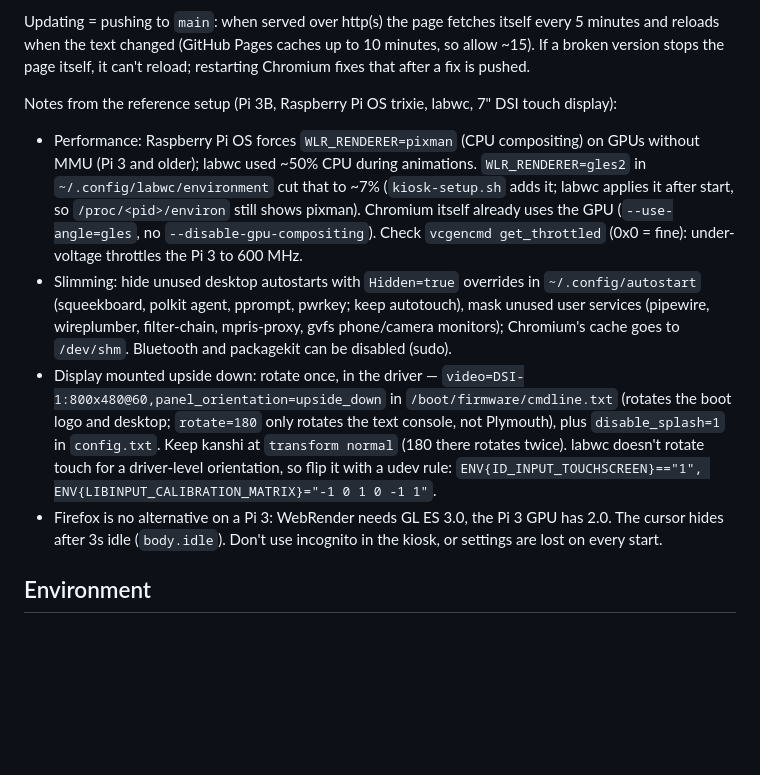
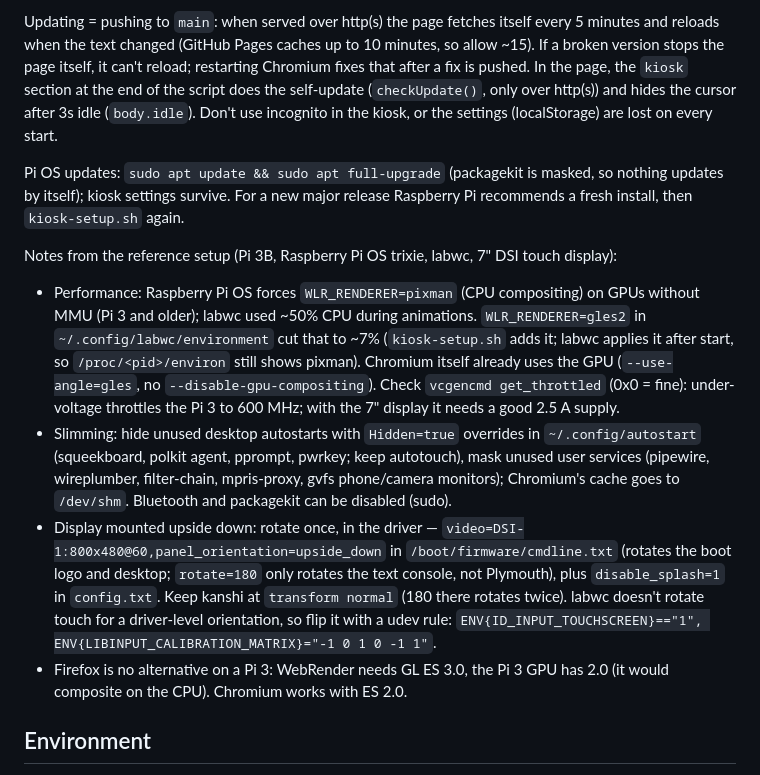
Before and after one commit to geeForceOne/gClockClock, a Markdown page: CLAUDE.md, the part around the change. GitHub-like rendering; blank space fills up the shorter version.

Commit message:
CLAUDE.md: kiosk page code, Pi OS updates, fix a merged line
Co-Authored-By: Claude Opus 5.5 <noreply@anthropic.com>

```diff
--- a/CLAUDE.md
+++ b/CLAUDE.md
@@ -129,7 +129,13 @@ blanking, Bluetooth off, packagekit masked, and with `--upside-down` the rotatio
 Updating = pushing to `main`: when served over http(s) the page fetches itself every 5 minutes
 and reloads when the text changed (GitHub Pages caches up to 10 minutes, so allow ~15). If a
 broken version stops the page itself, it can't reload; restarting Chromium fixes that after a fix
-is pushed.
+is pushed. In the page, the `kiosk` section at the end of the script does the self-update
+(`checkUpdate()`, only over http(s)) and hides the cursor after 3s idle (`body.idle`). Don't use
+incognito in the kiosk, or the settings (localStorage) are lost on every start.
+
+Pi OS updates: `sudo apt update && sudo apt full-upgrade` (packagekit is masked, so nothing updates
+by itself); kiosk settings survive. For a new major release Raspberry Pi recommends a fresh install,
+then `kiosk-setup.sh` again.
 
 Notes from the reference setup (Pi 3B, Raspberry Pi OS trixie, labwc, 7" DSI touch display):
 - Performance: Raspberry Pi OS forces `WLR_RENDERER=pixman` (CPU compositing) on GPUs without MMU
@@ -137,7 +143,8 @@ Notes from the reference setup (Pi 3B, Raspberry Pi OS trixie, labwc, 7" DSI tou
   `~/.config/labwc/environment` cut that to ~7% (`kiosk-setup.sh` adds it; labwc applies it after
   start, so `/proc/<pid>/environ` still shows pixman). Chromium itself already uses the GPU
   (`--use-angle=gles`, no `--disable-gpu-compositing`). Check `vcgencmd get_throttled` (0x0 =
-  fine): under-voltage throttles the Pi 3 to 600 MHz.
+  fine): under-voltage throttles the Pi 3 to 600 MHz; with the 7" display it needs a good 2.5 A
+  supply.
 - Slimming: hide unused desktop autostarts with `Hidden=true` overrides in `~/.config/autostart`
   (squeekboard, polkit agent, pprompt, pwrkey; keep autotouch), mask unused user services
   (pipewire, wireplumber, filter-chain, mpris-proxy, gvfs phone/camera monitors); Chromium's cache
@@ -148,8 +155,8 @@ Notes from the reference setup (Pi 3B, Raspberry Pi OS trixie, labwc, 7" DSI tou
   `disable_splash=1` in `config.txt`. Keep kanshi at `transform normal` (180 there rotates twice).
   labwc doesn't rotate touch for a driver-level orientation, so flip it with a udev rule:
   `ENV{ID_INPUT_TOUCHSCREEN}=="1", ENV{LIBINPUT_CALIBRATION_MATRIX}="-1 0 1 0 -1 1"`.
-- Firefox is no alternative on a Pi 3: WebRender needs GL ES 3.0, the Pi 3 GPU has 2.0. The cursor hides after 3s idle
-(`body.idle`). Don't use incognito in the kiosk, or settings are lost on every start.
+- Firefox is no alternative on a Pi 3: WebRender needs GL ES 3.0, the Pi 3 GPU has 2.0 (it would
+  composite on the CPU). Chromium works with ES 2.0.
 
 ## Environment
 
```
